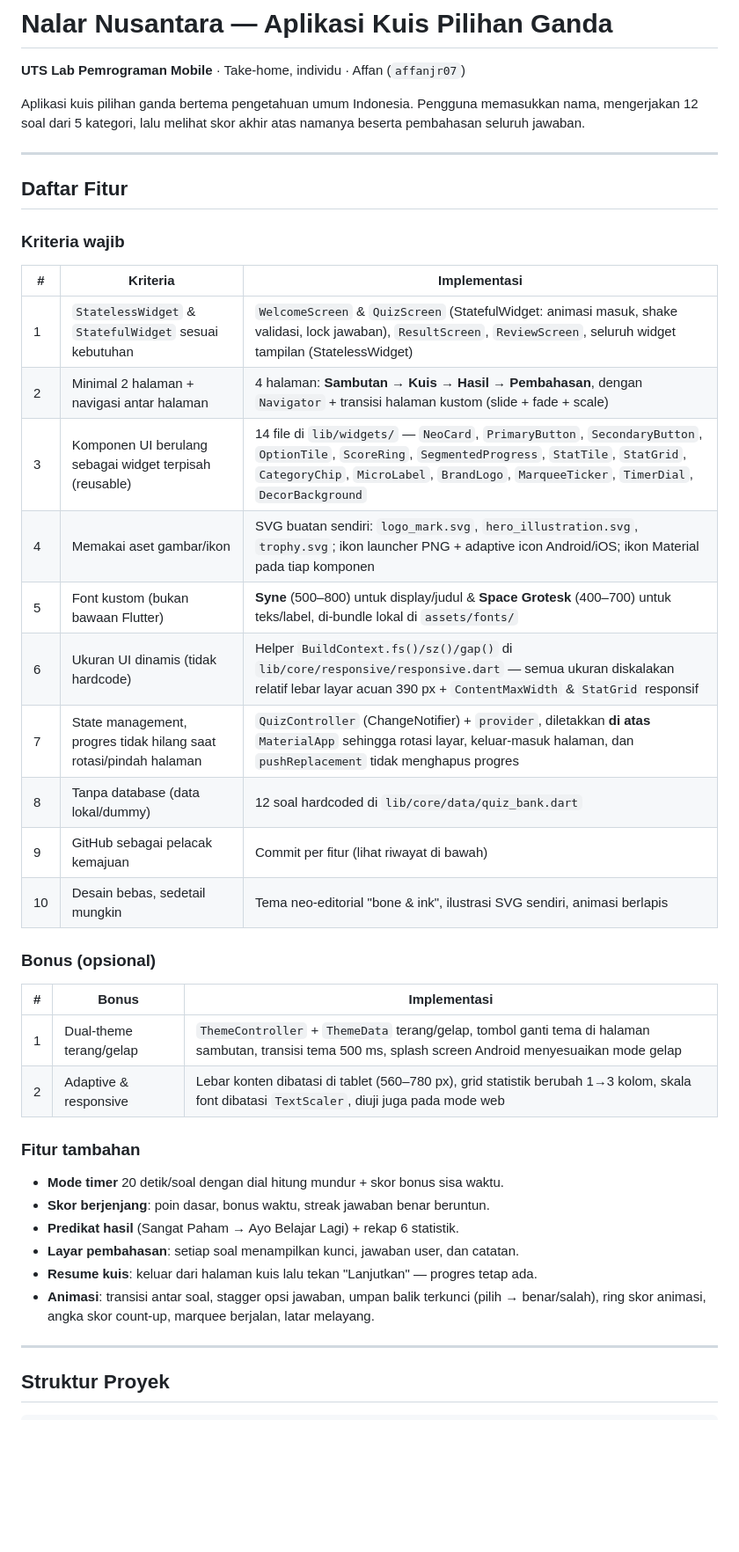
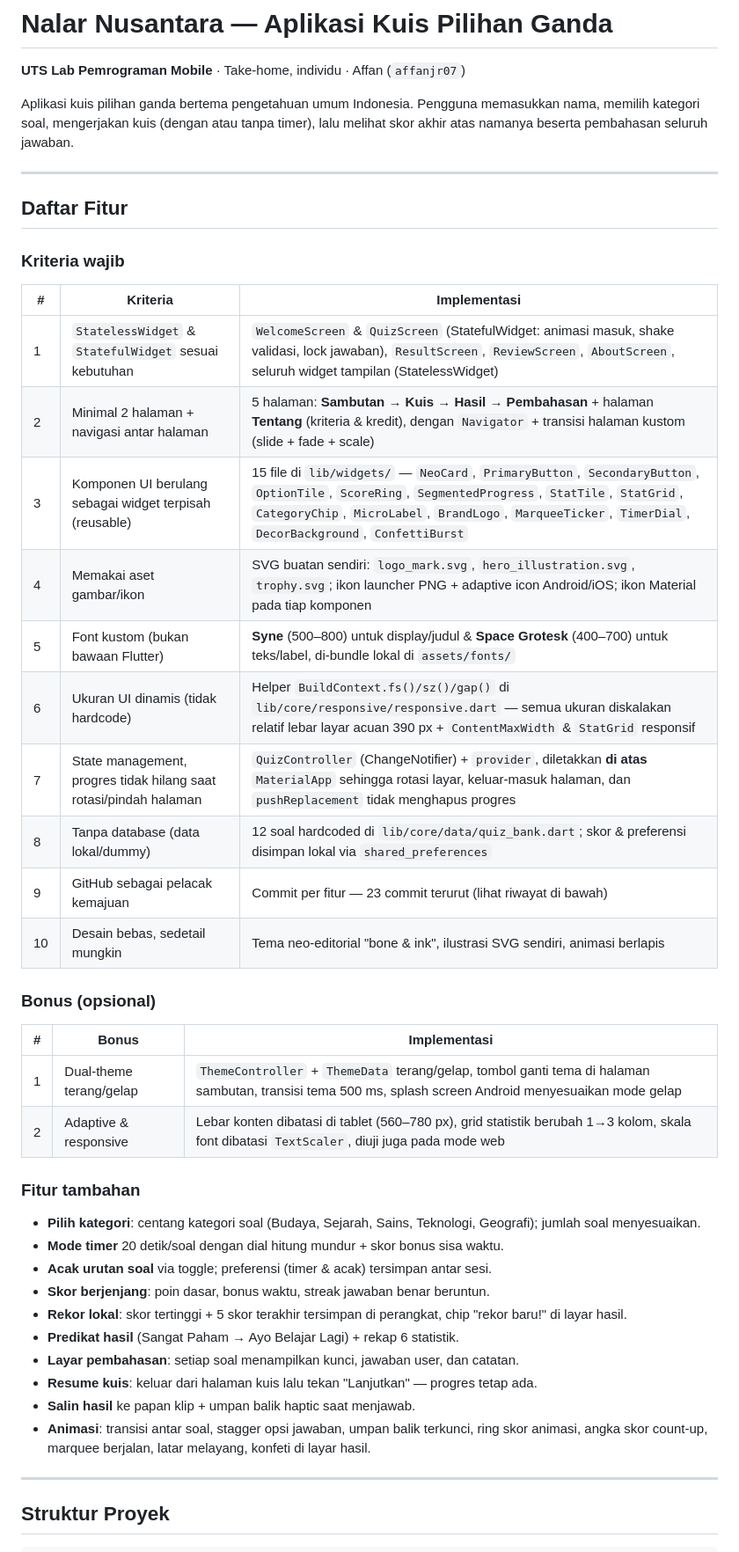
Before and after one commit to affanjr07/UTS_PEMMOB, a Markdown page: README.md, the part around one of its changes. Shown at 88% size. Rendered like a GitHub page; blank space fills up the shorter version.

Commit message:
docs: perbarui README (fitur baru, struktur, riwayat commit)

```diff
--- a/README.md
+++ b/README.md
@@ -3,8 +3,8 @@
 **UTS Lab Pemrograman Mobile** · Take-home, individu · Affan (`affanjr07`)
 
 Aplikasi kuis pilihan ganda bertema pengetahuan umum Indonesia. Pengguna memasukkan
-nama, mengerjakan 12 soal dari 5 kategori, lalu melihat skor akhir atas namanya
-beserta pembahasan seluruh jawaban.
+nama, memilih kategori soal, mengerjakan kuis (dengan atau tanpa timer), lalu melihat
+skor akhir atas namanya beserta pembahasan seluruh jawaban.
 
 ---
 
@@ -14,15 +14,15 @@ beserta pembahasan seluruh jawaban.
 
 | # | Kriteria | Implementasi |
 |---|----------|--------------|
-| 1 | `StatelessWidget` & `StatefulWidget` sesuai kebutuhan | `WelcomeScreen` & `QuizScreen` (StatefulWidget: animasi masuk, shake validasi, lock jawaban), `ResultScreen`, `ReviewScreen`, seluruh widget tampilan (StatelessWidget) |
-| 2 | Minimal 2 halaman + navigasi antar halaman | 4 halaman: **Sambutan → Kuis → Hasil → Pembahasan**, dengan `Navigator` + transisi halaman kustom (slide + fade + scale) |
-| 3 | Komponen UI berulang sebagai widget terpisah (reusable) | 14 file di `lib/widgets/` — `NeoCard`, `PrimaryButton`, `SecondaryButton`, `OptionTile`, `ScoreRing`, `SegmentedProgress`, `StatTile`, `StatGrid`, `CategoryChip`, `MicroLabel`, `BrandLogo`, `MarqueeTicker`, `TimerDial`, `DecorBackground` |
+| 1 | `StatelessWidget` & `StatefulWidget` sesuai kebutuhan | `WelcomeScreen` & `QuizScreen` (StatefulWidget: animasi masuk, shake validasi, lock jawaban), `ResultScreen`, `ReviewScreen`, `AboutScreen`, seluruh widget tampilan (StatelessWidget) |
+| 2 | Minimal 2 halaman + navigasi antar halaman | 5 halaman: **Sambutan → Kuis → Hasil → Pembahasan** + halaman **Tentang** (kriteria & kredit), dengan `Navigator` + transisi halaman kustom (slide + fade + scale) |
+| 3 | Komponen UI berulang sebagai widget terpisah (reusable) | 15 file di `lib/widgets/` — `NeoCard`, `PrimaryButton`, `SecondaryButton`, `OptionTile`, `ScoreRing`, `SegmentedProgress`, `StatTile`, `StatGrid`, `CategoryChip`, `MicroLabel`, `BrandLogo`, `MarqueeTicker`, `TimerDial`, `DecorBackground`, `ConfettiBurst` |
 | 4 | Memakai aset gambar/ikon | SVG buatan sendiri: `logo_mark.svg`, `hero_illustration.svg`, `trophy.svg`; ikon launcher PNG + adaptive icon Android/iOS; ikon Material pada tiap komponen |
 | 5 | Font kustom (bukan bawaan Flutter) | **Syne** (500–800) untuk display/judul & **Space Grotesk** (400–700) untuk teks/label, di-bundle lokal di `assets/fonts/` |
 | 6 | Ukuran UI dinamis (tidak hardcode) | Helper `BuildContext.fs()/sz()/gap()` di `lib/core/responsive/responsive.dart` — semua ukuran diskalakan relatif lebar layar acuan 390 px + `ContentMaxWidth` & `StatGrid` responsif |
 | 7 | State management, progres tidak hilang saat rotasi/pindah halaman | `QuizController` (ChangeNotifier) + `provider`, diletakkan **di atas** `MaterialApp` sehingga rotasi layar, keluar-masuk halaman, dan `pushReplacement` tidak menghapus progres |
-| 8 | Tanpa database (data lokal/dummy) | 12 soal hardcoded di `lib/core/data/quiz_bank.dart` |
-| 9 | GitHub sebagai pelacak kemajuan | Commit per fitur (lihat riwayat di bawah) |
+| 8 | Tanpa database (data lokal/dummy) | 12 soal hardcoded di `lib/core/data/quiz_bank.dart`; skor & preferensi disimpan lokal via `shared_preferences` |
+| 9 | GitHub sebagai pelacak kemajuan | Commit per fitur — 23 commit terurut (lihat riwayat di bawah) |
 | 10 | Desain bebas, sedetail mungkin | Tema neo-editorial "bone & ink", ilustrasi SVG sendiri, animasi berlapis |
 
 ### Bonus (opsional)
@@ -34,12 +34,16 @@ beserta pembahasan seluruh jawaban.
 
 ### Fitur tambahan
 
+- **Pilih kategori**: centang kategori soal (Budaya, Sejarah, Sains, Teknologi, Geografi); jumlah soal menyesuaikan.
 - **Mode timer** 20 detik/soal dengan dial hitung mundur + skor bonus sisa waktu.
+- **Acak urutan soal** via toggle; preferensi (timer & acak) tersimpan antar sesi.
 - **Skor berjenjang**: poin dasar, bonus waktu, streak jawaban benar beruntun.
+- **Rekor lokal**: skor tertinggi + 5 skor terakhir tersimpan di perangkat, chip "rekor baru!" di layar hasil.
 - **Predikat hasil** (Sangat Paham → Ayo Belajar Lagi) + rekap 6 statistik.
 - **Layar pembahasan**: setiap soal menampilkan kunci, jawaban user, dan catatan.
 - **Resume kuis**: keluar dari halaman kuis lalu tekan "Lanjutkan" — progres tetap ada.
-- **Animasi**: transisi antar soal, stagger opsi jawaban, umpan balik terkunci (pilih → benar/salah), ring skor animasi, angka skor count-up, marquee berjalan, latar melayang.
+- **Salin hasil** ke papan klip + umpan balik haptic saat menjawab.
+- **Animasi**: transisi antar soal, stagger opsi jawaban, umpan balik terkunci, ring skor animasi, angka skor count-up, marquee berjalan, latar melayang, konfeti di layar hasil.
 
 ---
 
```
Also changed, not shown: other parts of README.md (+24 -4 lines), CHANGELOG.md (added, +35 -0 lines).
